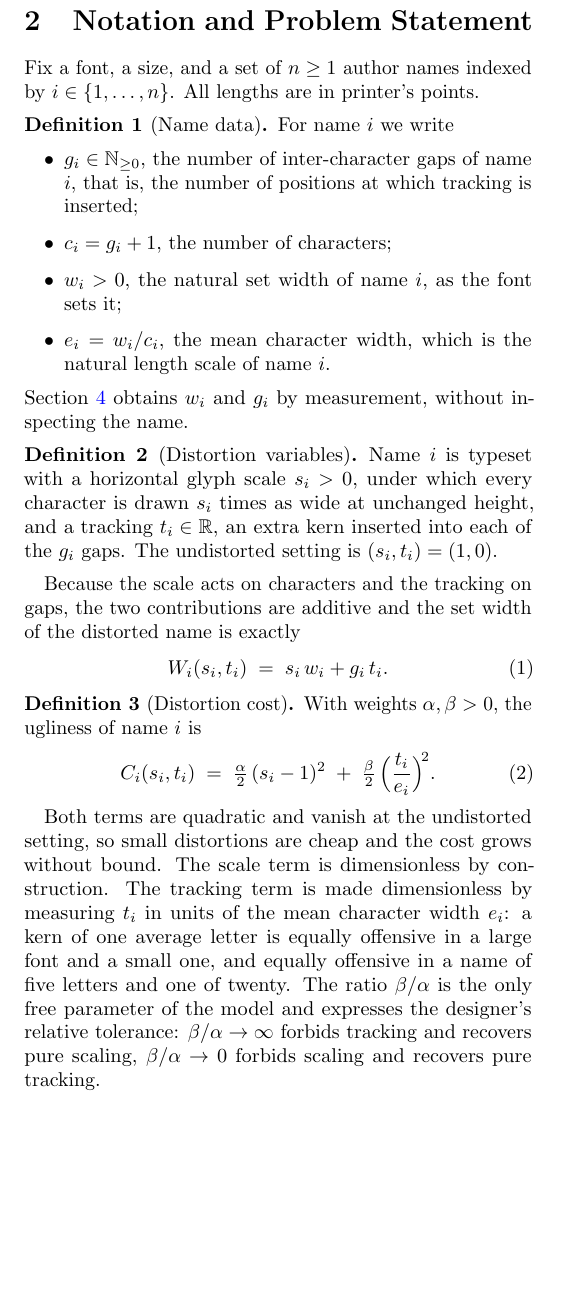
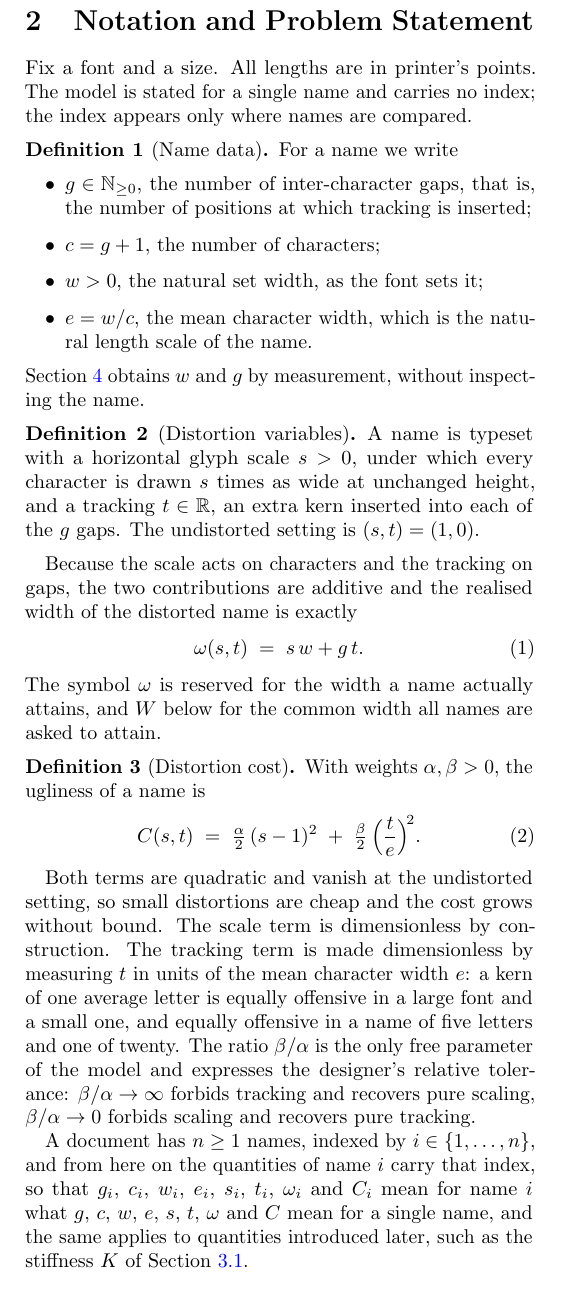
Before and after one commit to Dakantz/EveryAuthorIsFirstAuthor, a LaTeX paper (paper/main.tex): part of one column of page 1 of 4, cut so that both start at the same text, the shorter picture padded with empty space. Compiled offline with pdfLaTeX.

Commit message:
drop the _i index where possible

```diff
--- a/paper/main.tex
+++ b/paper/main.tex
@@ -66,45 +66,49 @@
 
   \section{Notation and Problem Statement}
   \label{sec:model}
-  Fix a font, a size, and a set of $n \ge 1$ author names indexed by $i \in \{1,\dots,n\}$.
+  Fix a font and a size.
   All lengths are in printer's points.
+  The model is stated for a single name and carries no index; the index appears only where names are compared.
 
   \begin{definition}[Name data]
-    For name $i$ we write
+    For a name we write
     \begin{itemize}
-      \item $g_i \in \mathbb{N}_{\ge 0}$, the number of inter-character gaps of
-            name $i$, that is, the number of positions at which tracking is inserted;
-      \item $c_i = g_i + 1$, the number of characters;
-      \item $w_i > 0$, the natural set width of name $i$, as the font sets it;
-      \item $e_i = w_i / c_i$, the mean character width, which is the natural
-            length scale of name $i$.
+      \item $g \in \mathbb{N}_{\ge 0}$, the number of inter-character gaps, that is,
+            the number of positions at which tracking is inserted;
+      \item $c = g + 1$, the number of characters;
+      \item $w > 0$, the natural set width, as the font sets it;
+      \item $e = w / c$, the mean character width, which is the natural length
+            scale of the name.
     \end{itemize}
-    Section~\ref{sec:impl} obtains $w_i$ and $g_i$ by measurement, without inspecting the name.
+    Section~\ref{sec:impl} obtains $w$ and $g$ by measurement, without inspecting the name.
   \end{definition}
 
   \begin{definition}[Distortion variables]
-    Name $i$ is typeset with a horizontal glyph scale $s_i > 0$, under which every character is drawn $s_i$ times as wide at unchanged height, and a tracking $t_i \in \mathbb{R}$, an extra kern inserted into each of the $g_i$ gaps.
-    The undistorted setting is $(s_i,t_i) = (1,0)$.
+    A name is typeset with a horizontal glyph scale $s > 0$, under which every character is drawn $s$ times as wide at unchanged height, and a tracking $t \in \mathbb{R}$, an extra kern inserted into each of the $g$ gaps.
+    The undistorted setting is $(s,t) = (1,0)$.
   \end{definition}
 
-  Because the scale acts on characters and the tracking on gaps, the two contributions are additive and the set width of the distorted name is exactly
+  Because the scale acts on characters and the tracking on gaps, the two contributions are additive and the realised width of the distorted name is exactly
   \begin{equation}
-    W_i(s_i,t_i) \;=\; s_i\,w_i + g_i\,t_i .
+    \omega(s,t) \;=\; s\,w + g\,t .
     \label{eq:width}
   \end{equation}
+  The symbol $\omega$ is reserved for the width a name actually attains, and $W$ below for the common width all names are asked to attain.
 
   \begin{definition}[Distortion cost]
-    With weights $\alpha,\beta > 0$, the ugliness of name $i$ is
+    With weights $\alpha,\beta > 0$, the ugliness of a name is
     \begin{equation}
-      C_i(s_i,t_i) \;=\; \tfrac{\alpha}{2}\,(s_i - 1)^2 \;+\; \tfrac{\beta}{2}\,\Bigl(\frac{t_i}{e_i}\Bigr)^{\!2}.
+      C(s,t) \;=\; \tfrac{\alpha}{2}\,(s - 1)^2 \;+\; \tfrac{\beta}{2}\,\Bigl(\frac{t}{e}\Bigr)^{\!2}.
       \label{eq:cost}
     \end{equation}
   \end{definition}
 
   Both terms are quadratic and vanish at the undistorted setting, so small distortions are cheap and the cost grows without bound.
   The scale term is dimensionless by construction.
-  The tracking term is made dimensionless by measuring $t_i$ in units of the mean character width $e_i$: a kern of one average letter is equally offensive in a large font and a small one, and equally offensive in a name of five letters and one of twenty.
+  The tracking term is made dimensionless by measuring $t$ in units of the mean character width $e$: a kern of one average letter is equally offensive in a large font and a small one, and equally offensive in a name of five letters and one of twenty.
   The ratio $\beta/\alpha$ is the only free parameter of the model and expresses the designer's relative tolerance: $\beta/\alpha \to \infty$ forbids tracking and recovers pure scaling, $\beta/\alpha \to 0$ forbids scaling and recovers pure tracking.
+
+  A document has $n \ge 1$ names, indexed by $i \in \{1,\dots,n\}$, and from here on the quantities of name $i$ carry that index, so that $g_i$, $c_i$, $w_i$, $e_i$, $s_i$, $t_i$, $\omega_i$ and $C_i$ mean for name $i$ what $g$, $c$, $w$, $e$, $s$, $t$, $\omega$ and $C$ mean for a single name, and the same applies to quantities introduced later, such as the stiffness $K$ of Section~\ref{sec:split}.
 
   \begin{definition}[Equal-width superimposition problem]
     Given $\{(w_i,g_i,e_i)\}_{i=1}^{n}$ and $\alpha,\beta > 0$, find a common width $W > 0$ and per-name distortions $(s_i,t_i)$ solving
```
Also changed, not shown: paper/main.tex (29 more changed lines).
